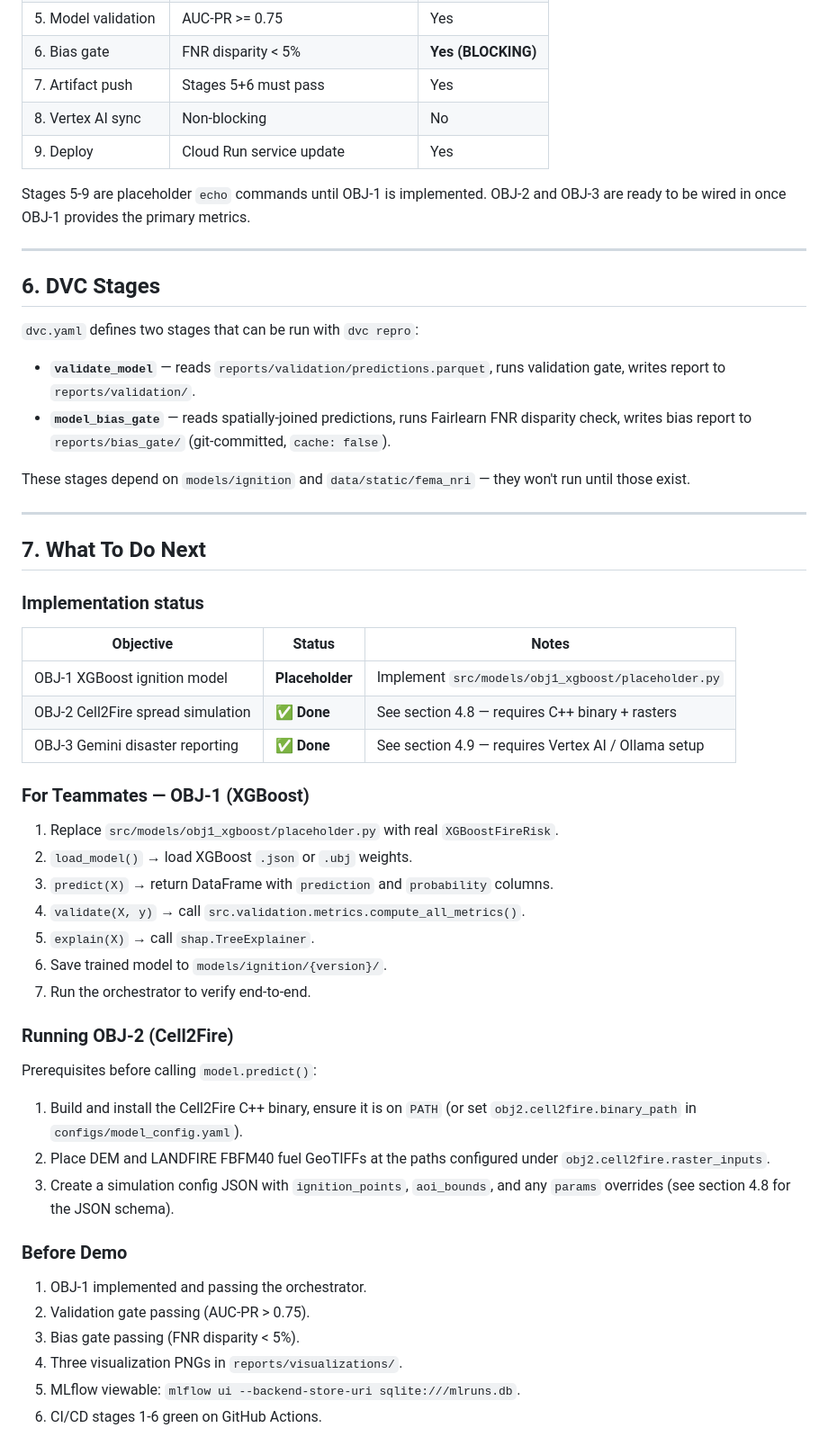
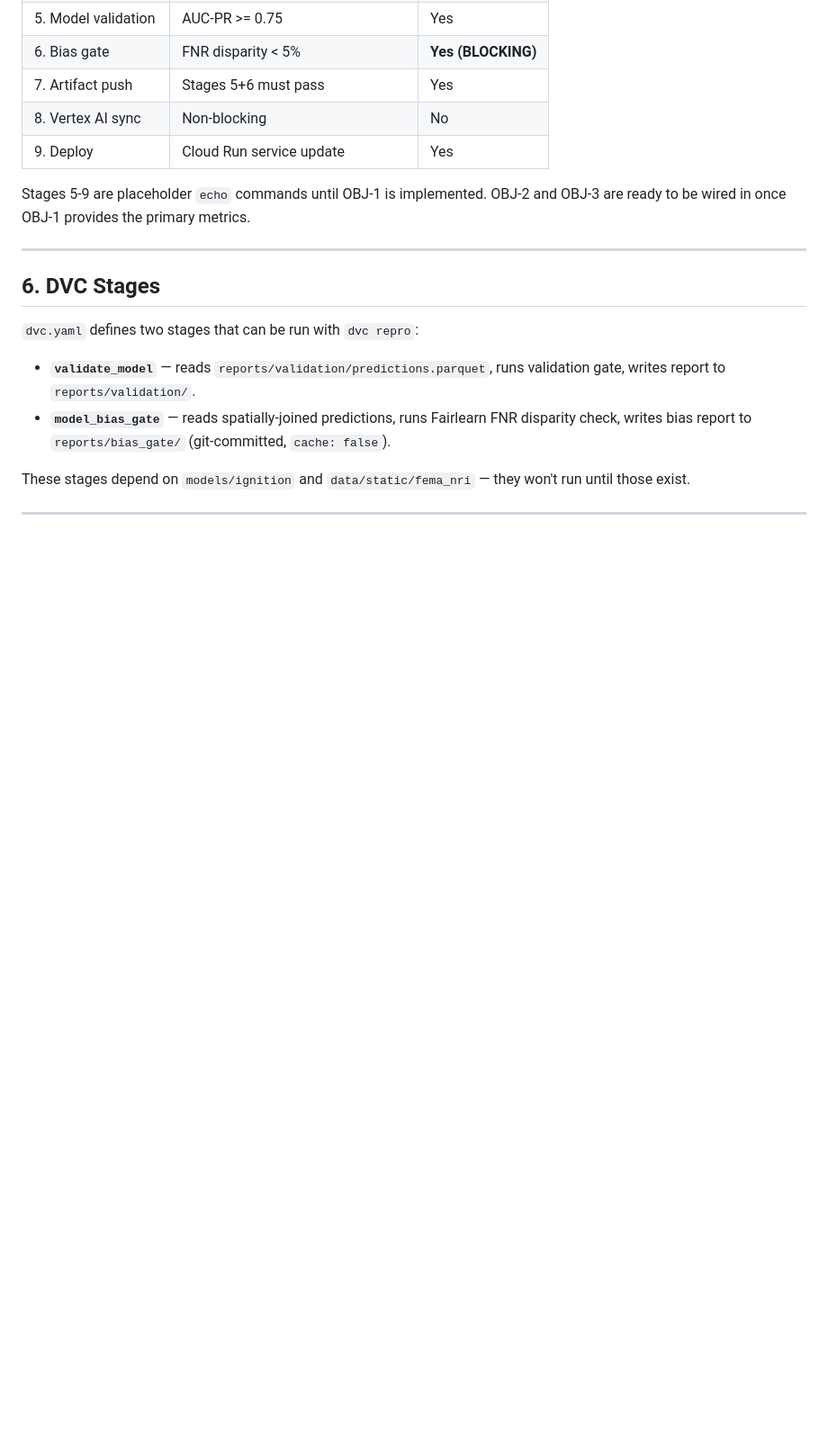
Before and after one commit to Scofe-C/wildfire_detection, a Markdown page: model-pipeline/README.md, the part around the change. Shown at 90% size. Rendered like a GitHub page; blank space fills up the shorter version.

Commit message:
bug fixed

```diff
--- a/model-pipeline/README.md
+++ b/model-pipeline/README.md
@@ -716,39 +716,3 @@ Stages 5-9 are placeholder `echo` commands until OBJ-1 is implemented. OBJ-2 and
 These stages depend on `models/ignition` and `data/static/fema_nri` — they won't run until those exist.
 
 ---
-
-## 7. What To Do Next
-
-### Implementation status
-
-| Objective | Status | Notes |
-|---|---|---|
-| OBJ-1 XGBoost ignition model | **Placeholder** | Implement `src/models/obj1_xgboost/placeholder.py` |
-| OBJ-2 Cell2Fire spread simulation | ✅ **Done** | See section 4.8 — requires C++ binary + rasters |
-| OBJ-3 Gemini disaster reporting | ✅ **Done** | See section 4.9 — requires Vertex AI / Ollama setup |
-
-### For Teammates — OBJ-1 (XGBoost)
-
-1. Replace `src/models/obj1_xgboost/placeholder.py` with real `XGBoostFireRisk`.
-2. `load_model()` → load XGBoost `.json` or `.ubj` weights.
-3. `predict(X)` → return DataFrame with `prediction` and `probability` columns.
-4. `validate(X, y)` → call `src.validation.metrics.compute_all_metrics()`.
-5. `explain(X)` → call `shap.TreeExplainer`.
-6. Save trained model to `models/ignition/{version}/`.
-7. Run the orchestrator to verify end-to-end.
-
-### Running OBJ-2 (Cell2Fire)
-
-Prerequisites before calling `model.predict()`:
-1. Build and install the Cell2Fire C++ binary, ensure it is on `PATH` (or set `obj2.cell2fire.binary_path` in `configs/model_config.yaml`).
-2. Place DEM and LANDFIRE FBFM40 fuel GeoTIFFs at the paths configured under `obj2.cell2fire.raster_inputs`.
-3. Create a simulation config JSON with `ignition_points`, `aoi_bounds`, and any `params` overrides (see section 4.8 for the JSON schema).
-
-### Before Demo
-
-1. OBJ-1 implemented and passing the orchestrator.
-2. Validation gate passing (AUC-PR > 0.75).
-3. Bias gate passing (FNR disparity < 5%).
-4. Three visualization PNGs in `reports/visualizations/`.
-5. MLflow viewable: `mlflow ui --backend-store-uri sqlite:///mlruns.db`.
-6. CI/CD stages 1-6 green on GitHub Actions.
```
